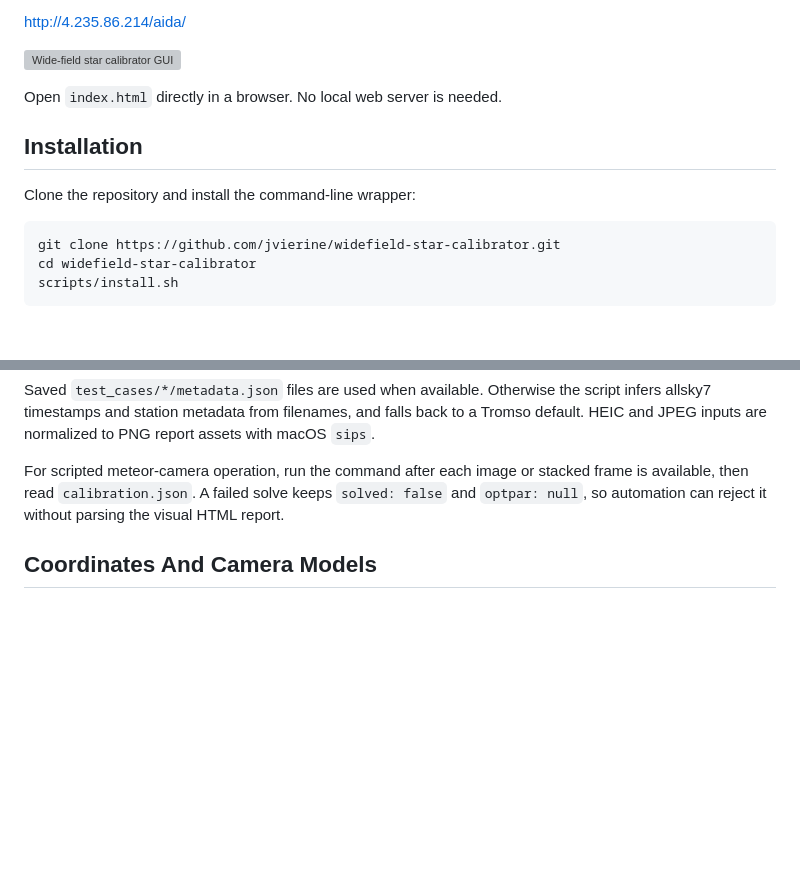
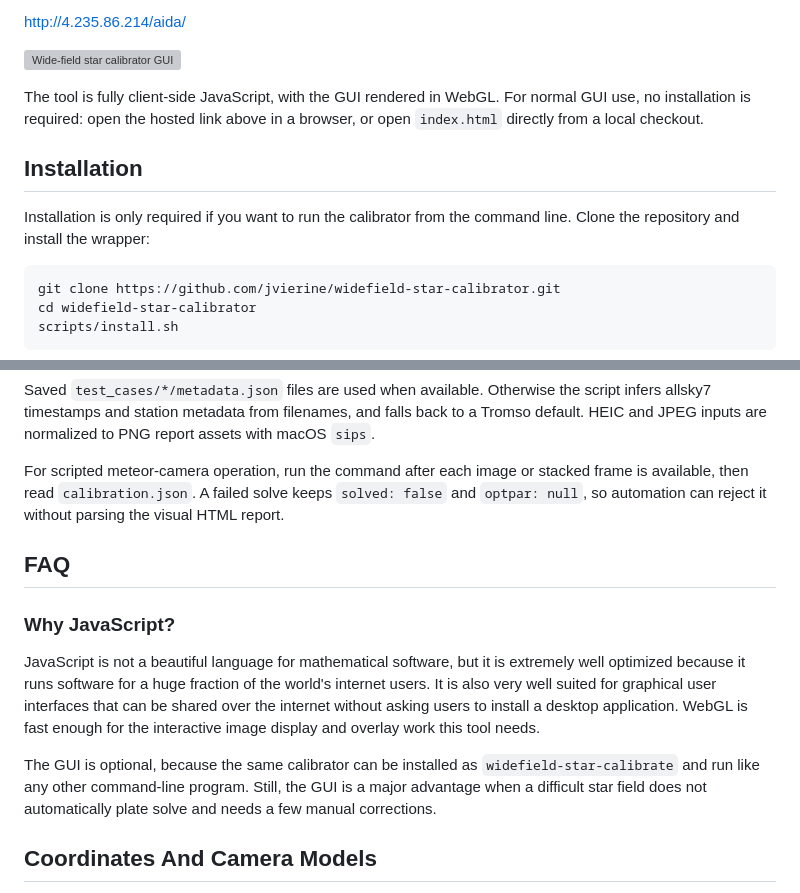
Before and after one commit to jvierine/widefield-star-calibrator, a Markdown page: README.md, 2 parts joined by grey strips. GitHub-like rendering; blank space fills up the shorter version; grey boxes are pictures that could not be loaded.

Commit message:
Clarify browser use and JavaScript rationale

````diff
--- a/README.md
+++ b/README.md
@@ -28,11 +28,14 @@ http://4.235.86.214/aida/
 
 ![Wide-field star calibrator GUI](docs/gui-screenshot.png)
 
-Open `index.html` directly in a browser. No local web server is needed.
+The tool is fully client-side JavaScript, with the GUI rendered in WebGL. For
+normal GUI use, no installation is required: open the hosted link above in a
+browser, or open `index.html` directly from a local checkout.
 
 ## Installation
 
-Clone the repository and install the command-line wrapper:
+Installation is only required if you want to run the calibrator from the command
+line. Clone the repository and install the wrapper:
 
 ```bash
 git clone https://github.com/jvierine/widefield-star-calibrator.git
@@ -153,6 +156,22 @@ stacked frame is available, then read `calibration.json`. A failed solve keeps
 `solved: false` and `optpar: null`, so automation can reject it without parsing
 the visual HTML report.
 
+## FAQ
+
+### Why JavaScript?
+
+JavaScript is not a beautiful language for mathematical software, but it is
+extremely well optimized because it runs software for a huge fraction of the
+world's internet users. It is also very well suited for graphical user
+interfaces that can be shared over the internet without asking users to install
+a desktop application. WebGL is fast enough for the interactive image display
+and overlay work this tool needs.
+
+The GUI is optional, because the same calibrator can be installed as
+`widefield-star-calibrate` and run like any other command-line program. Still,
+the GUI is a major advantage when a difficult star field does not automatically
+plate solve and needs a few manual corrections.
+
 ## Coordinates And Camera Models
 
 The AIDA radial models are based on tried-and-true, robust lens models from
````
